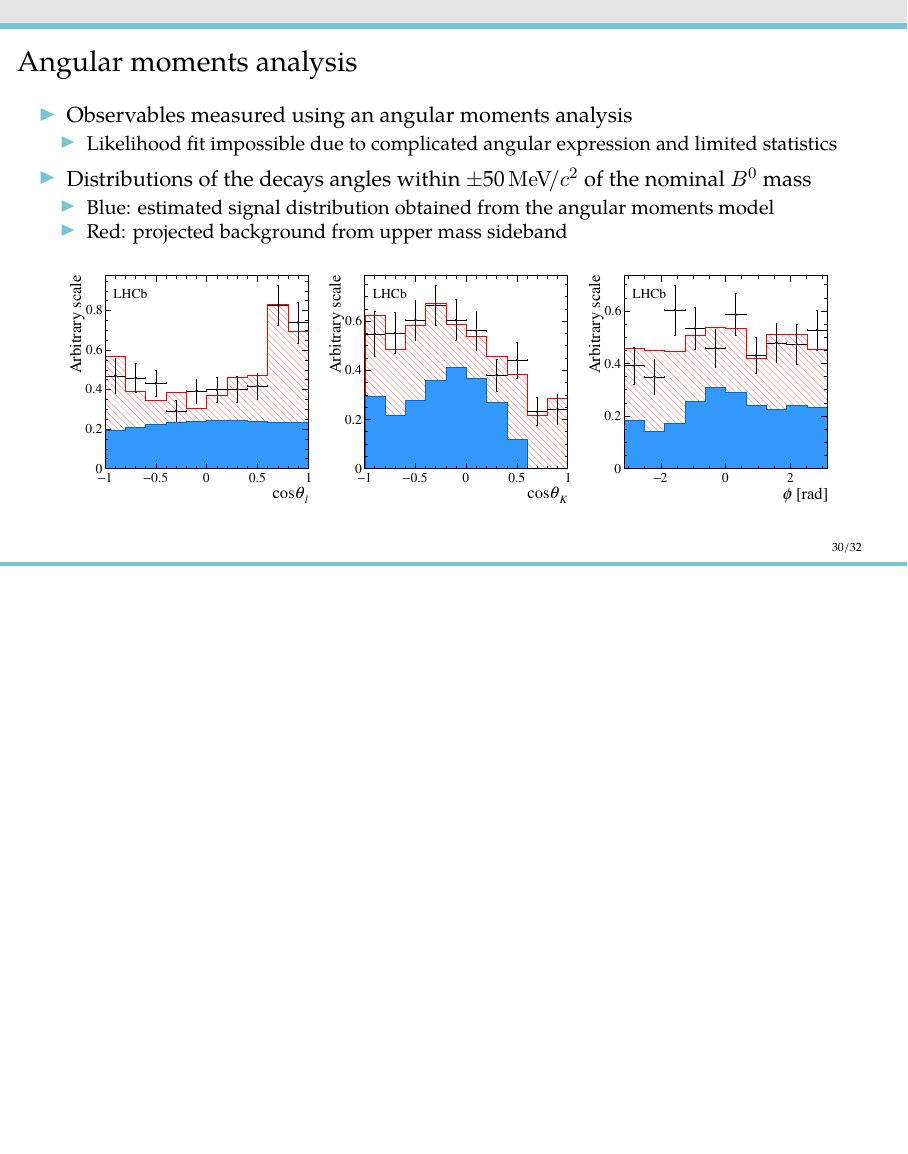
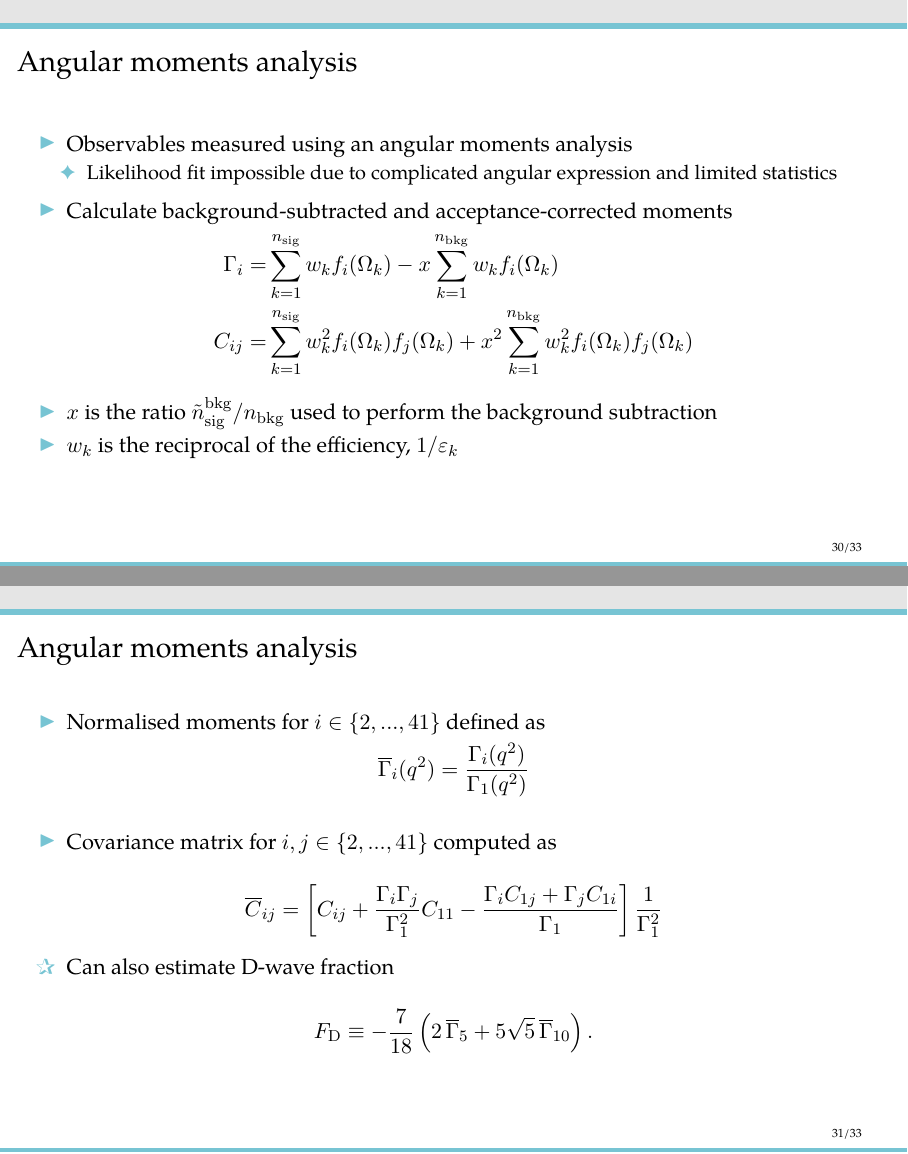
Before and after one commit to espenbowen/phd-defense, LaTeX slides (defense.tex): page 30 of 42 before the commit and pages 30 and 31 of 44 after it, the two joined at a grey line, the shorter picture padded with empty space. Compiled offline with pdfLaTeX.

Commit message:
small rearrangements

```diff
--- a/defense.tex
+++ b/defense.tex
@@ -1173,24 +1175,56 @@
 \begin{itemize}
   \item Observables measured using an angular moments analysis
   \begin{itemize}
-    \item Likelihood fit impossible due to complicated angular expression and limited statistics
-  \end{itemize}
-\end{itemize}
-
-\begin{itemize}
-  \item Distributions of the decays angles within $\pm$50\mevcc of the nominal \Bz mass
-  \begin{itemize}
-    \item Blue: estimated signal distribution obtained from the angular moments model
-    \item Red: projected background from upper mass sideband
-  \end{itemize}
-\end{itemize}
-
-\medskip
-
-\centering
-\includegraphics[width=0.32\textwidth]{figs/kpimm/angular-analysis/costhetal.pdf}
-\includegraphics[width=0.32\textwidth]{figs/kpimm/angular-analysis/costhetak.pdf}
-\includegraphics[width=0.32\textwidth]{figs/kpimm/angular-analysis/phi.pdf}
+    \item[\ding{70}] Likelihood fit impossible due to complicated angular expression and limited statistics
+  \end{itemize}
+\end{itemize}
+
+\begin{itemize}
+\item Calculate background-subtracted and acceptance-corrected moments
+\end{itemize}
+\begin{equation*}
+  \begin{aligned}
+  \Gamma_i =&  \sum_{k=1}^{n_{\rm sig}} w_{k}f_i(\Omega_k)  - x\sum_{k=1}^{n_{\rm bkg}} w_{k}f_i(\Omega_k)\\
+  C_{ij} =& \sum_{k=1}^{n_{\rm sig}} w^{2}_{k}f_i(\Omega_k)f_j(\Omega_k)   + x^2\sum_{k=1}^{n_{\rm bkg}} w^{2}_{k}f_i(\Omega_k)f_j(\Omega_k)
+  \end{aligned}
+  \label{eqn:mom:sigbkgacc}
+\end{equation*}
+
+\begin{itemize}
+\item $x$ is the ratio $\tilde{n}^{\rm bkg}_{\rm sig}/n_{\rm bkg}$ used to perform the background subtraction
+\item $w_{k}$ is the reciprocal of the efficiency, $1/\varepsilon_{k}$
+% \item Signal region: $5230<\mkpimm<5330$~\mevcc
+% \item Background region: $5350<\mkpimm<5700$~\mevcc
+\end{itemize}
+
+\end{frame}
+
+%%%%%%%%%%%%%%%%%%%%%%%%%%%%%%%%%%%%%%%%%%%%%%%%%%%%%%%%%%%%%%%%%
+%Slide
+%%%%%%%%%%%%%%%%%%%%%%%%%%%%%%%%%%%%%%%%%%%%%%%%%%%%%%%%%%%%%%%%%
+\begin{frame}{Angular moments analysis}
+
+\begin{itemize}
+\item Normalised moments for $i \in \{2,...,41\}$ defined as
+\end{itemize}
+\begin{equation*}
+\overline{\Gamma}_i(\qsq) = \frac{\Gamma_{i}(\qsq)}{\Gamma_{1}(\qsq)}
+\end{equation*}
+\begin{itemize}
+\item Covariance matrix for $i,j \in \{2,...,41\}$ computed as
+\end{itemize}
+
+\begin{equation*}
+\overline{C}_{ij} = \left[C_{ij} + \frac{\Gamma_i \Gamma_j}{\Gamma_1^2} C_{11} - \frac{\Gamma_i C_{1j} + \Gamma_j C_{1i}}{\Gamma_1}\right] \frac{1}{\Gamma_1^2}
+\end{equation*}
+
+\begin{itemize}
+\item[\ding{80}] Can also estimate D-wave fraction
+\end{itemize}
+
+\begin{equation*}
+F_{\rm D} \equiv  \displaystyle - \frac{7}{18} \left(2\,\overline{\Gamma}_{5} + 5 \sqrt{5}\,\overline{\Gamma}_{10} \right).
+\end{equation*}
 
 \end{frame}
 
@@ -1564,7 +1600,7 @@ $K^\ast_4(2045)^0$ & $4^{+}$ & $\hphantom{0.}2045 \pm 9\hphantom{0.}$ & $198 \pm
 %%%%%%%%%%%%%%%%%%%%%%%%%%%%%%%%%%%%%%%%%%%%%%%%%%%%%%%%%%%%%%%%%
 %Slide
 %%%%%%%%%%%%%%%%%%%%%%%%%%%%%%%%%%%%%%%%%%%%%%%%%%%%%%%%%%%%%%%%%
-\begin{frame}\frametitle {Angular analysis - Orthonormal basis}
+\begin{frame}\frametitle {Angular moments analysis}
 
 \begin{itemize}
 \item The transversity-basis moments of the first 10 (of 41) orthonormal angular functions
@@ -1593,3 +1629,7 @@ $K^\ast_4(2045)^0$ & $4^{+}$ & $\hphantom{0.}2045 \pm 9\hphantom{0.}$ & $198 \pm
 \end{itemize}
 \end{frame}
 
+%%%%%%%%%%%%%%%%%%%%%%%%%%%%%%%%%%%%%%%%%%%%%%%%%%%%%%%%%%%%%%%%
+%Slide
+%%%%%%%%%%%%%%%%%%%%%%%%%%%%%%%%%%%%%%%%%%%%%%%%%%%%%%%%%%%%%%%%%
+\begin{frame}{Angular moments analysis}
```
Also changed, not shown: defense.tex (40 more changed lines).
